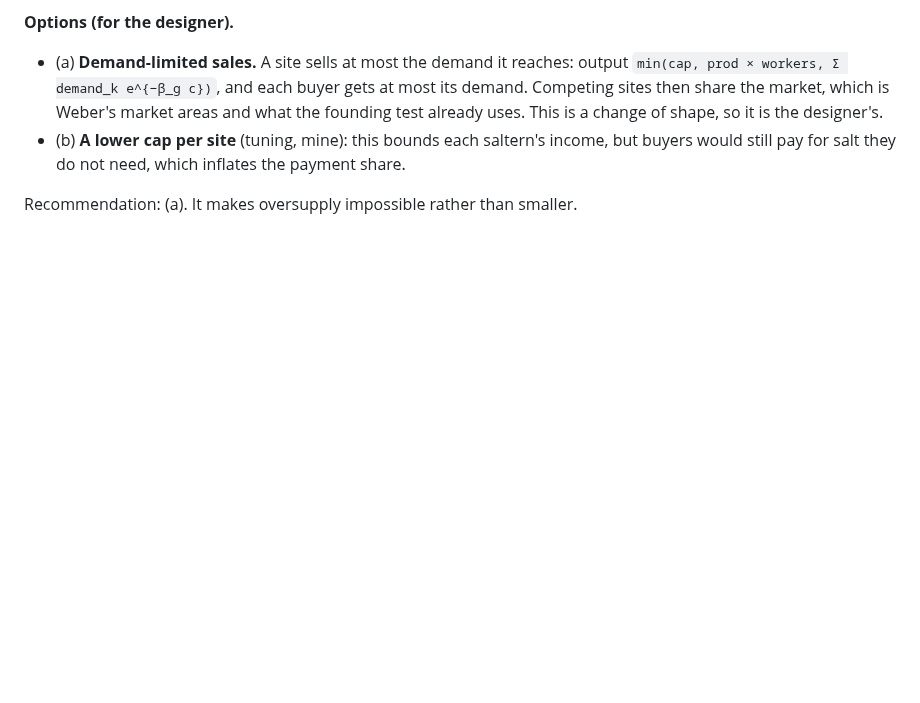
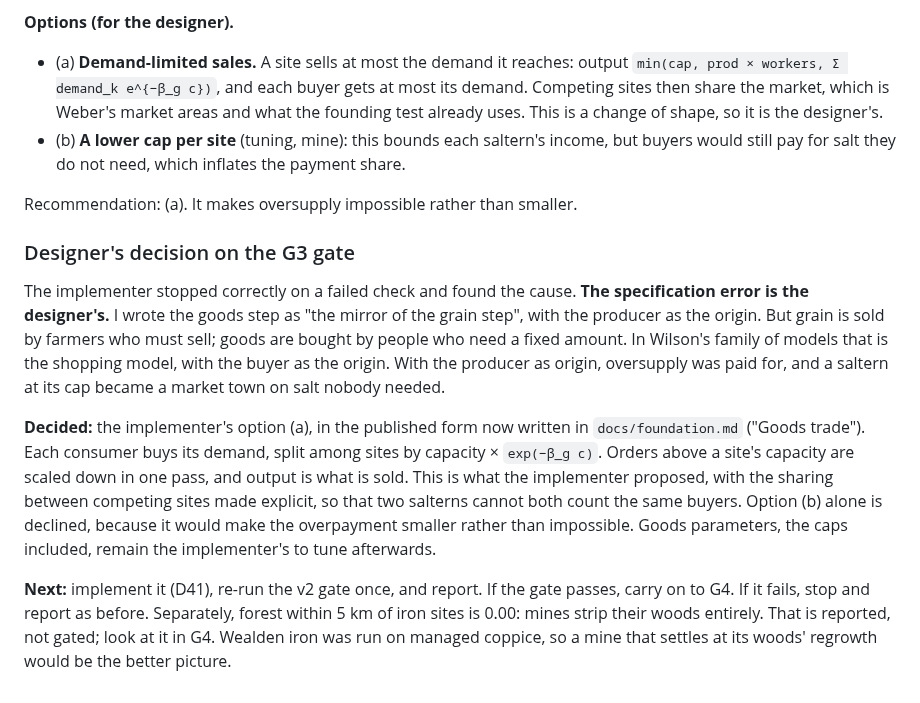
Before and after one commit to tenebrius/Hinterlands, a Markdown page: docs/real-terrain-experiments.md, the part around the change. Drawn GitHub-style; blank space fills up the shorter version.

```diff
--- a/docs/real-terrain-experiments.md
+++ b/docs/real-terrain-experiments.md
@@ -503,3 +503,11 @@ Specialist founding (D40) is implemented as specified. For each good, at each fo
 - (b) **A lower cap per site** (tuning, mine): this bounds each saltern's income, but buyers would still pay for salt they do not need, which inflates the payment share.
 
 Recommendation: (a). It makes oversupply impossible rather than smaller.
+
+### Designer's decision on the G3 gate
+
+The implementer stopped correctly on a failed check and found the cause. **The specification error is the designer's.** I wrote the goods step as "the mirror of the grain step", with the producer as the origin. But grain is sold by farmers who must sell; goods are bought by people who need a fixed amount. In Wilson's family of models that is the shopping model, with the buyer as the origin. With the producer as origin, oversupply was paid for, and a saltern at its cap became a market town on salt nobody needed.
+
+**Decided:** the implementer's option (a), in the published form now written in `docs/foundation.md` ("Goods trade"). Each consumer buys its demand, split among sites by capacity × `exp(−β_g c)`. Orders above a site's capacity are scaled down in one pass, and output is what is sold. This is what the implementer proposed, with the sharing between competing sites made explicit, so that two salterns cannot both count the same buyers. Option (b) alone is declined, because it would make the overpayment smaller rather than impossible. Goods parameters, the caps included, remain the implementer's to tune afterwards.
+
+**Next:** implement it (D41), re-run the v2 gate once, and report. If the gate passes, carry on to G4. If it fails, stop and report as before. Separately, forest within 5 km of iron sites is 0.00: mines strip their woods entirely. That is reported, not gated; look at it in G4. Wealden iron was run on managed coppice, so a mine that settles at its woods' regrowth would be the better picture.
```
Also changed, not shown: docs/designer-context.md (+5 -2 lines), docs/foundation.md (+7 -2 lines).
